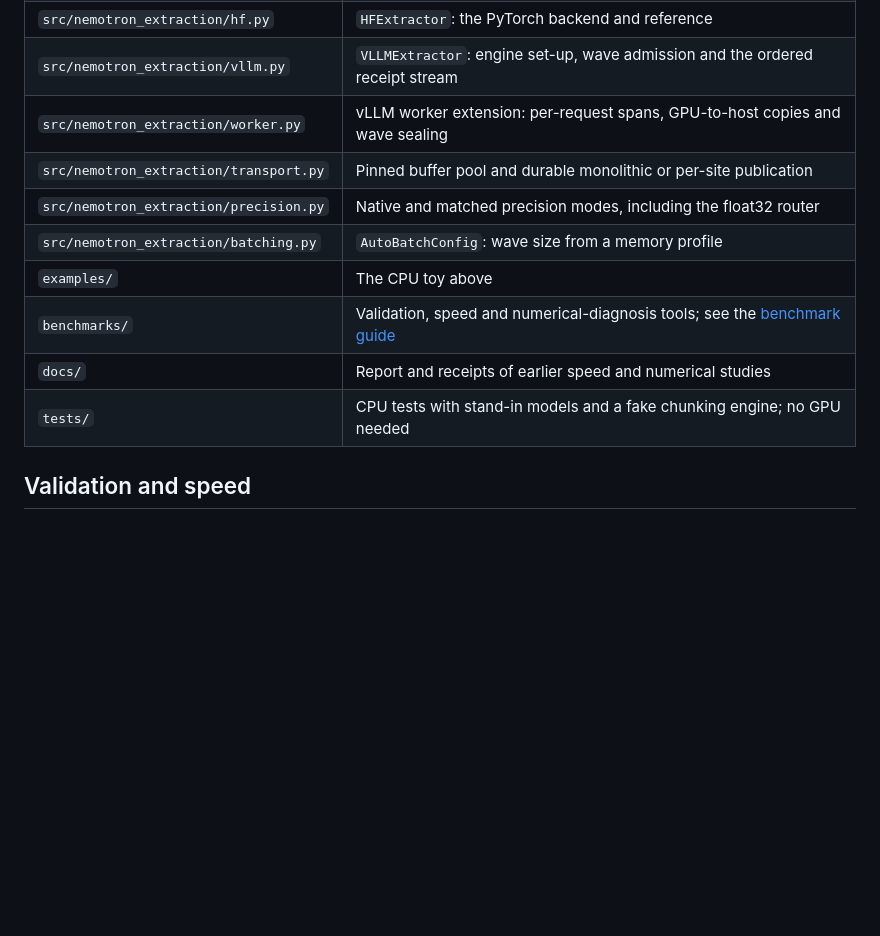
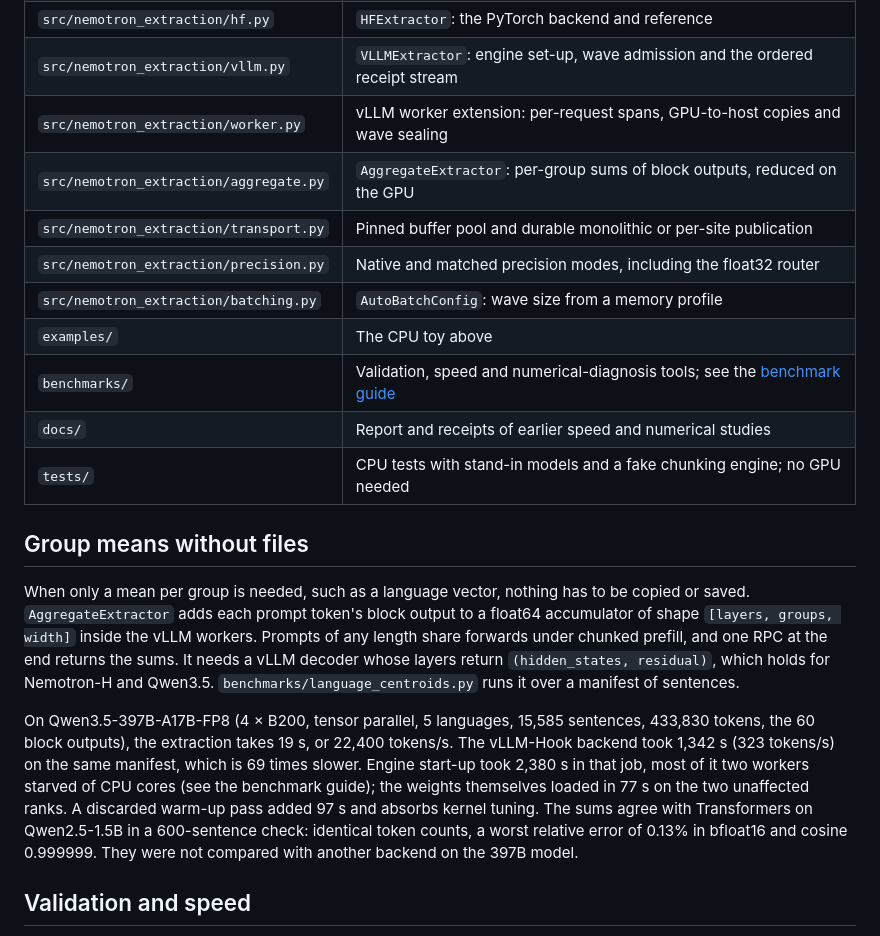
Before and after one commit to alobo01/nemotron-extraction, a Markdown page: README.md, the part around the change. Drawn GitHub-style; blank space fills up the shorter version.

Commit message:
Document the aggregate extractor and the Qwen3.5-397B centroid run
Co-Authored-By: Claude Sonnet 5.5 <noreply@anthropic.com>
Claude-Session: https://claude.ai/code/session_01K8Jig8m8sKUSw69j8BMGkh

```diff
--- a/README.md
+++ b/README.md
@@ -83,6 +83,7 @@ with VLLMExtractor("nvidia/NVIDIA-Nemotron-3-Nano-30B-A3B-BF16", sites, sequence
 | `src/nemotron_extraction/hf.py` | `HFExtractor`: the PyTorch backend and reference |
 | `src/nemotron_extraction/vllm.py` | `VLLMExtractor`: engine set-up, wave admission and the ordered receipt stream |
 | `src/nemotron_extraction/worker.py` | vLLM worker extension: per-request spans, GPU-to-host copies and wave sealing |
+| `src/nemotron_extraction/aggregate.py` | `AggregateExtractor`: per-group sums of block outputs, reduced on the GPU |
 | `src/nemotron_extraction/transport.py` | Pinned buffer pool and durable monolithic or per-site publication |
 | `src/nemotron_extraction/precision.py` | Native and matched precision modes, including the float32 router |
 | `src/nemotron_extraction/batching.py` | `AutoBatchConfig`: wave size from a memory profile |
@@ -90,6 +91,12 @@ with VLLMExtractor("nvidia/NVIDIA-Nemotron-3-Nano-30B-A3B-BF16", sites, sequence
 | `benchmarks/` | Validation, speed and numerical-diagnosis tools; see the [benchmark guide](benchmarks/README.md) |
 | `docs/` | Report and receipts of earlier speed and numerical studies |
 | `tests/` | CPU tests with stand-in models and a fake chunking engine; no GPU needed |
+
+## Group means without files
+
+When only a mean per group is needed, such as a language vector, nothing has to be copied or saved. `AggregateExtractor` adds each prompt token's block output to a float64 accumulator of shape `[layers, groups, width]` inside the vLLM workers. Prompts of any length share forwards under chunked prefill, and one RPC at the end returns the sums. It needs a vLLM decoder whose layers return `(hidden_states, residual)`, which holds for Nemotron-H and Qwen3.5. `benchmarks/language_centroids.py` runs it over a manifest of sentences.
+
+On Qwen3.5-397B-A17B-FP8 (4 × B200, tensor parallel, 5 languages, 15,585 sentences, 433,830 tokens, the 60 block outputs), the extraction takes 19 s, or 22,400 tokens/s. The vLLM-Hook backend took 1,342 s (323 tokens/s) on the same manifest, which is 69 times slower. Engine start-up took 2,380 s in that job, most of it two workers starved of CPU cores (see the benchmark guide); the weights themselves loaded in 77 s on the two unaffected ranks. A discarded warm-up pass added 97 s and absorbs kernel tuning. The sums agree with Transformers on Qwen2.5-1.5B in a 600-sentence check: identical token counts, a worst relative error of 0.13% in bfloat16 and cosine 0.999999. They were not compared with another backend on the 397B model.
 
 ## Validation and speed
 
```
Also changed, not shown: benchmarks/README.md (+7 -0 lines).
